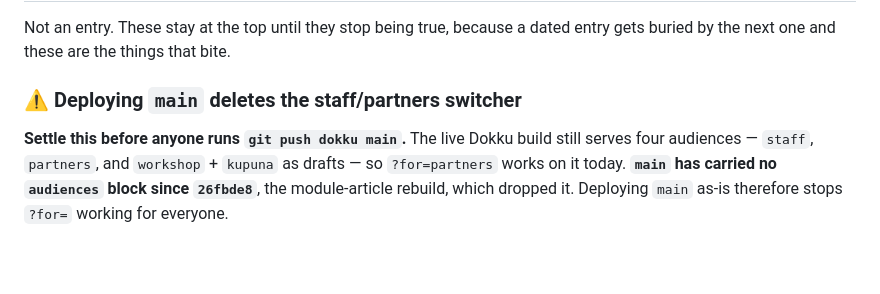
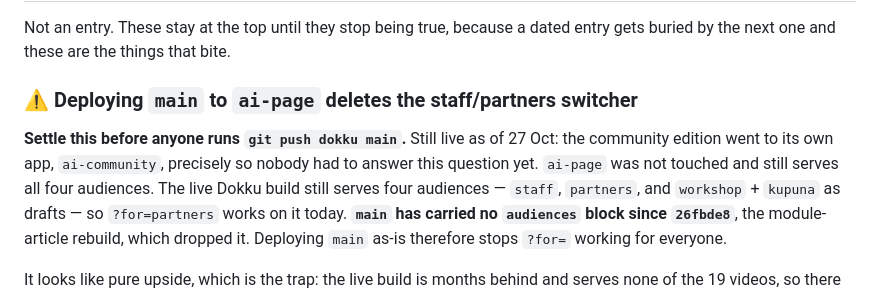
Before and after one commit to KenethM/PurpleMaia---AI-Page, a Markdown page: HANDOFF.md, the part around one of its changes. GitHub-like rendering; blank space fills up the shorter version.

```diff
--- a/HANDOFF.md
+++ b/HANDOFF.md
@@ -21,9 +21,12 @@ who needs context before reading a diff, or you in three months. The git log say
 Not an entry. These stay at the top until they stop being true, because a dated
 entry gets buried by the next one and these are the things that bite.
 
-### ⚠️ Deploying `main` deletes the staff/partners switcher
-
-**Settle this before anyone runs `git push dokku main`.** The live Dokku build
+### ⚠️ Deploying `main` to `ai-page` deletes the staff/partners switcher
+
+**Settle this before anyone runs `git push dokku main`.** Still live as of 27
+Oct: the community edition went to its own app, `ai-community`, precisely so
+nobody had to answer this question yet. `ai-page` was not touched and still
+serves all four audiences. The live Dokku build
 still serves four audiences — `staff`, `partners`, and `workshop` + `kupuna` as
 drafts — so `?for=partners` works on it today. **`main` has carried no
 `audiences` block since `26fbde8`**, the module-article rebuild, which dropped
```
Also changed, not shown: other parts of HANDOFF.md (+72 -0 lines).
